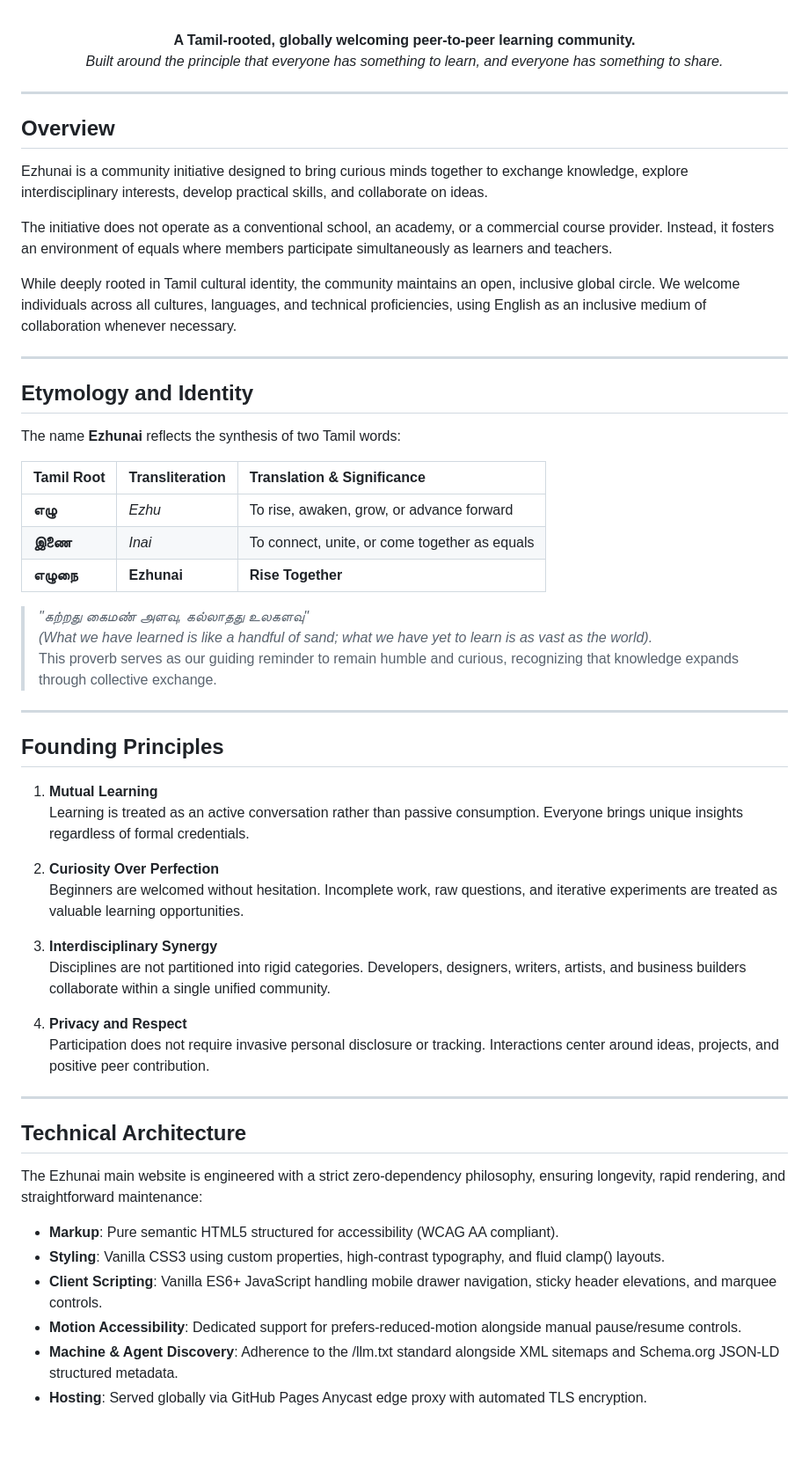
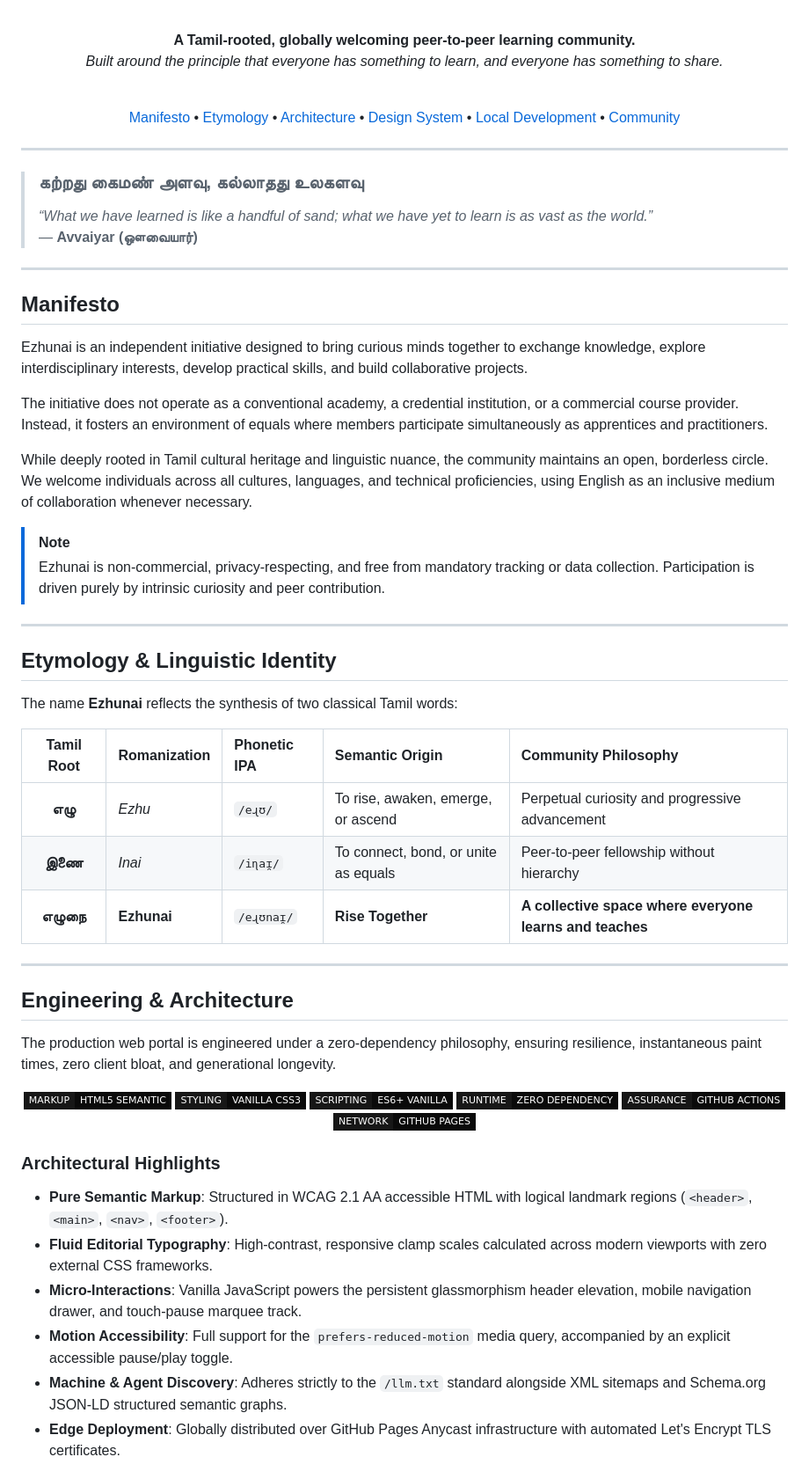
Before and after one commit to Ezhunai/website, a Markdown page: README.md, the part around one of its changes. Shown at 88% size. Rendered like a GitHub page; badges without logos; blank space fills up the shorter version.

Commit message:
docs: modernize README with adaptive theme poster, editorial badges and typographic design tokens

```diff
--- a/README.md
+++ b/README.md
@@ -14,60 +29,67 @@
 
 **A Tamil-rooted, globally welcoming peer-to-peer learning community.**
 *Built around the principle that everyone has something to learn, and everyone has something to share.*
+
+<br />
+
+[Manifesto](#manifesto) • [Etymology](#etymology--linguistic-identity) • [Architecture](#engineering--architecture) • [Design System](#design-system--tokens) • [Local Development](#local-development) • [Community](#official-channels)
 
 </div>
 
 ---
 
-## Overview
-
-Ezhunai is a community initiative designed to bring curious minds together to exchange knowledge, explore interdisciplinary interests, develop practical skills, and collaborate on ideas.
-
-The initiative does not operate as a conventional school, an academy, or a commercial course provider. Instead, it fosters an environment of equals where members participate simultaneously as learners and teachers.
-
-While deeply rooted in Tamil cultural identity, the community maintains an open, inclusive global circle. We welcome individuals across all cultures, languages, and technical proficiencies, using English as an inclusive medium of collaboration whenever necessary.
+> ### கற்றது கைமண் அளவு, கல்லாதது உலகளவு
+> *“What we have learned is like a handful of sand; what we have yet to learn is as vast as the world.”*
+> — **Avvaiyar (ஔவையார்)**
 
 ---
 
-## Etymology and Identity
+## Manifesto
 
-The name **Ezhunai** reflects the synthesis of two Tamil words:
+Ezhunai is an independent initiative designed to bring curious minds together to exchange knowledge, explore interdisciplinary interests, develop practical skills, and build collaborative projects.
 
-| Tamil Root | Transliteration | Translation & Significance |
-| :--- | :--- | :--- |
-| **எழு** | *Ezhu* | To rise, awaken, grow, or advance forward |
-| **இணை** | *Inai* | To connect, unite, or come together as equals |
-| **எழுநை** | **Ezhunai** | **Rise Together** |
+The initiative does not operate as a conventional academy, a credential institution, or a commercial course provider. Instead, it fosters an environment of equals where members participate simultaneously as apprentices and practitioners.
 
-> *\"கற்றது கைமண் அளவு, கல்லாதது உலகளவு\"*
-> *(What we have learned is like a handful of sand; what we have yet to learn is as vast as the world).*
-> This proverb serves as our guiding reminder to remain humble and curious, recognizing that knowledge expands through collective exchange.
+While deeply rooted in Tamil cultural heritage and linguistic nuance, the community maintains an open, borderless circle. We welcome individuals across all cultures, languages, and technical proficiencies, using English as an inclusive medium of collaboration whenever necessary.
+
+> [!NOTE]
+> Ezhunai is non-commercial, privacy-respecting, and free from mandatory tracking or data collection. Participation is driven purely by intrinsic curiosity and peer contribution.
 
 ---
 
-## Founding Principles
+## Etymology & Linguistic Identity
 
-1. **Mutual Learning**
-   Learning is treated as an active conversation rather than passive consumption. Everyone brings unique insights regardless of formal credentials.
+The name **Ezhunai** reflects the synthesis of two classical Tamil words:
 
-2. **Curiosity Over Perfection**
-   Beginners are welcomed without hesitation. Incomplete work, raw questions, and iterative experiments are treated as valuable learning opportunities.
-
-3. **Interdisciplinary Synergy**
-   Disciplines are not partitioned into rigid categories. Developers, designers, writers, artists, and business builders collaborate within a single unified community.
-
-4. **Privacy and Respect**
-   Participation does not require invasive personal disclosure or tracking. Interactions center around ideas, projects, and positive peer contribution.
+| Tamil Root | Romanization | Phonetic IPA | Semantic Origin | Community Philosophy |
+| :---: | :--- | :--- | :--- | :--- |
+| **எழு** | *Ezhu* | `/eɻʊ/` | To rise, awaken, emerge, or ascend | Perpetual curiosity and progressive advancement |
+| **இணை** | *Inai* | `/iɳaɪ̯/` | To connect, bond, or unite as equals | Peer-to-peer fellowship without hierarchy |
+| **எழுநை** | **Ezhunai** | `/eɻʊnaɪ̯/` | **Rise Together** | **A collective space where everyone learns and teaches** |
 
 ---
 
-## Technical Architecture
+## Engineering & Architecture
 
-The Ezhunai main website is engineered with a strict zero-dependency philosophy, ensuring longevity, rapid rendering, and straightforward maintenance:
+The production web portal is engineered under a zero-dependency philosophy, ensuring resilience, instantaneous paint times, zero client bloat, and generational longevity.
 
-- **Markup**: Pure semantic HTML5 structured for accessibility (WCAG AA compliant).
-- **Styling**: Vanilla CSS3 using custom properties, high-contrast typography, and fluid clamp() layouts.
-- **Client Scripting**: Vanilla ES6+ JavaScript handling mobile drawer navigation, sticky header elevations, and marquee controls.
-- **Motion Accessibility**: Dedicated support for prefers-reduced-motion alongside manual pause/resume controls.
-- **Machine & Agent Discovery**: Adherence to the /llm.txt standard alongside XML sitemaps and Schema.org JSON-LD structured metadata.
-- **Hosting**: Served globally via GitHub Pages Anycast edge proxy with automated TLS encryption.
+<div align="center">
+
+[![Semantic HTML5](https://img.shields.io/badge/MARKUP-HTML5_SEMANTIC-0A0A0A?style=flat-square&logo=html5&logoColor=E34F26&labelColor=171717)](index.html)
+[![Modern CSS3](https://img.shields.io/badge/STYLING-VANILLA_CSS3-0A0A0A?style=flat-square&logo=css3&logoColor=1572B6&labelColor=171717)](style.css)
+[![Pure JavaScript](https://img.shields.io/badge/SCRIPTING-ES6+_VANILLA-0A0A0A?style=flat-square&logo=javascript&logoColor=F7DF1E&labelColor=171717)](app.js)
+[![Zero Build](https://img.shields.io/badge/RUNTIME-ZERO_DEPENDENCY-0A0A0A?style=flat-square&logo=nodedotjs&logoColor=5FA04E&labelColor=171717)](package.json)
+[![Automated CI](https://img.shields.io/badge/ASSURANCE-GITHUB_ACTIONS-0A0A0A?style=flat-square&logo=githubactions&logoColor=2088FF&labelColor=171717)](.github/workflows/ci.yml)
+[![Global Edge](https://img.shields.io/badge/NETWORK-GITHUB_PAGES-0A0A0A?style=flat-square&logo=githubpages&logoColor=white&labelColor=171717)](https://ezhunai.isroot.in)
+
+</div>
+
+### Architectural Highlights
+
+- **Pure Semantic Markup**: Structured in WCAG 2.1 AA accessible HTML with logical landmark regions (`<header>`, `<main>`, `<nav>`, `<footer>`).
+- **Fluid Editorial Typography**: High-contrast, responsive clamp scales calculated across modern viewports with zero external CSS frameworks.
+- **Micro-Interactions**: Vanilla JavaScript powers the persistent glassmorphism header elevation, mobile navigation drawer, and touch-pause marquee track.
+- **Motion Accessibility**: Full support for the `prefers-reduced-motion` media query, accompanied by an explicit accessible pause/play toggle.
+- **Machine & Agent Discovery**: Adheres strictly to the `/llm.txt` standard alongside XML sitemaps and Schema.org JSON-LD structured semantic graphs.
+- **Edge Deployment**: Globally distributed over GitHub Pages Anycast infrastructure with automated Let's Encrypt TLS certificates.
+
```
Also changed, not shown: other parts of README.md (+103 -40 lines).
